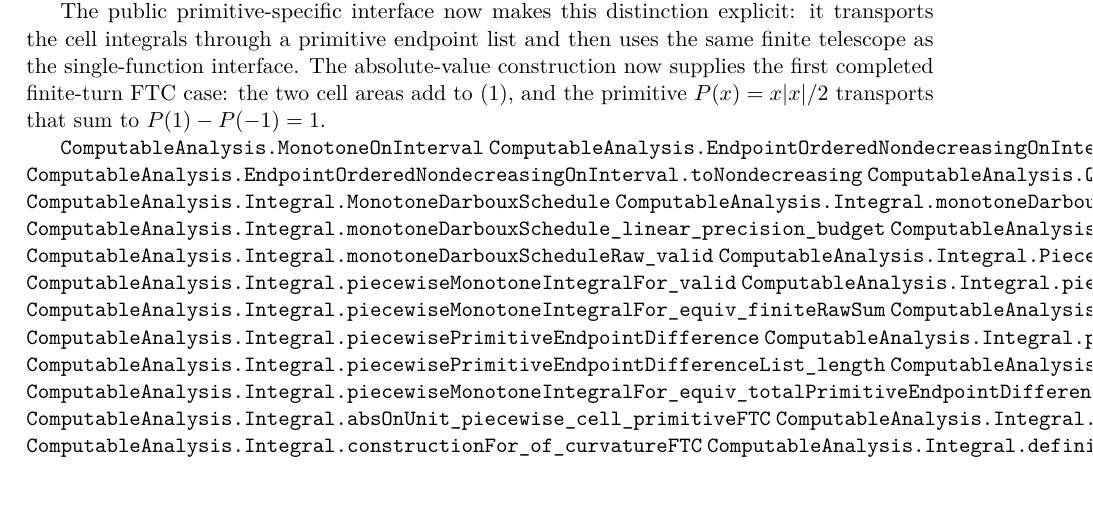
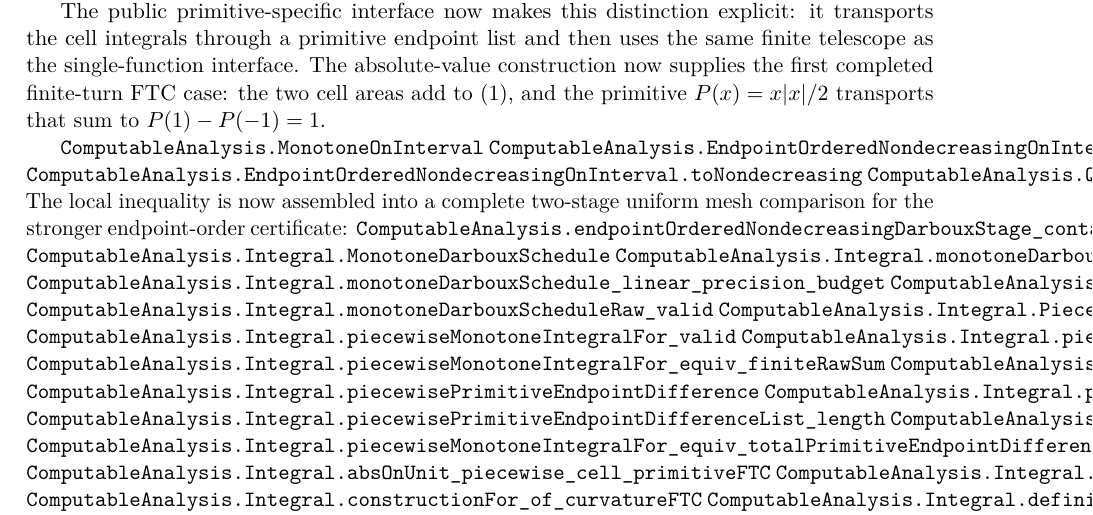
Before and after one commit to liuyao12/computable-analysis, a LaTeX thesis (blueprint/src/web.tex, which reads blueprint/src/03-integrals.tex): part of page 40 of 104, cut so that both start at the same text. Compiled offline with pdfLaTeX.

Commit message:
Prove two-stage monotone Darboux nesting

```diff
--- a/blueprint/src/03-integrals.tex
+++ b/blueprint/src/03-integrals.tex
@@ -225,6 +225,9 @@ case: the two cell areas add to (1), and the primitive
 \lean{ComputableAnalysis.EndpointOrderedNondecreasingOnInterval}
 \lean{ComputableAnalysis.EndpointOrderedNondecreasingOnInterval.toNondecreasing}
 \lean{ComputableAnalysis.QInterval.splitScaledEndpointRange_contains}
+The local inequality is now assembled into a complete two-stage uniform
+mesh comparison for the stronger endpoint-order certificate:
+\lean{ComputableAnalysis.endpointOrderedNondecreasingDarbouxStage_contains_uniform_double}
 \lean{ComputableAnalysis.Integral.MonotoneDarbouxSchedule}
 \lean{ComputableAnalysis.Integral.monotoneDarbouxSchedule_widths_shrink_of_budget}
 \lean{ComputableAnalysis.Integral.monotoneDarbouxSchedule_linear_precision_budget}
```
Also changed, not shown: 2 other files.
